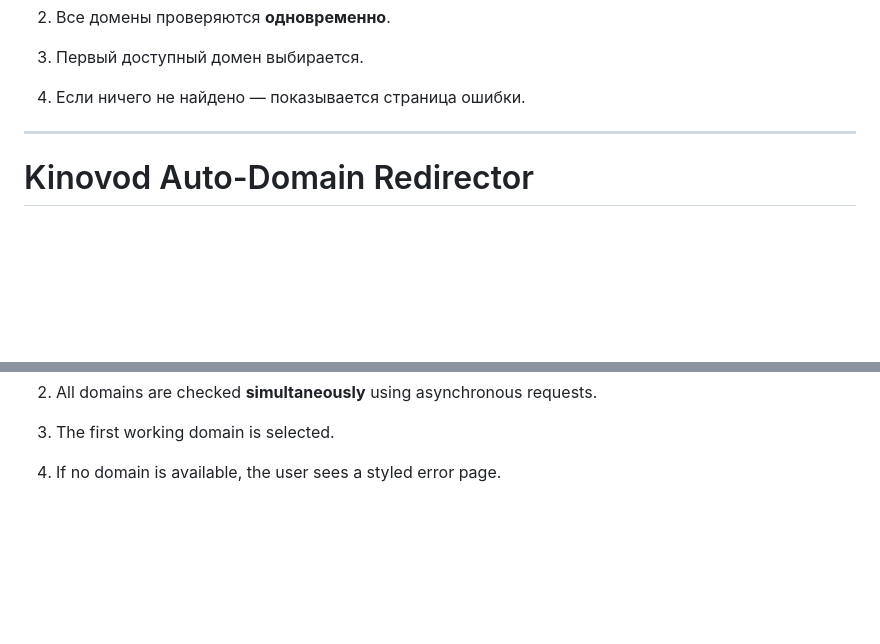
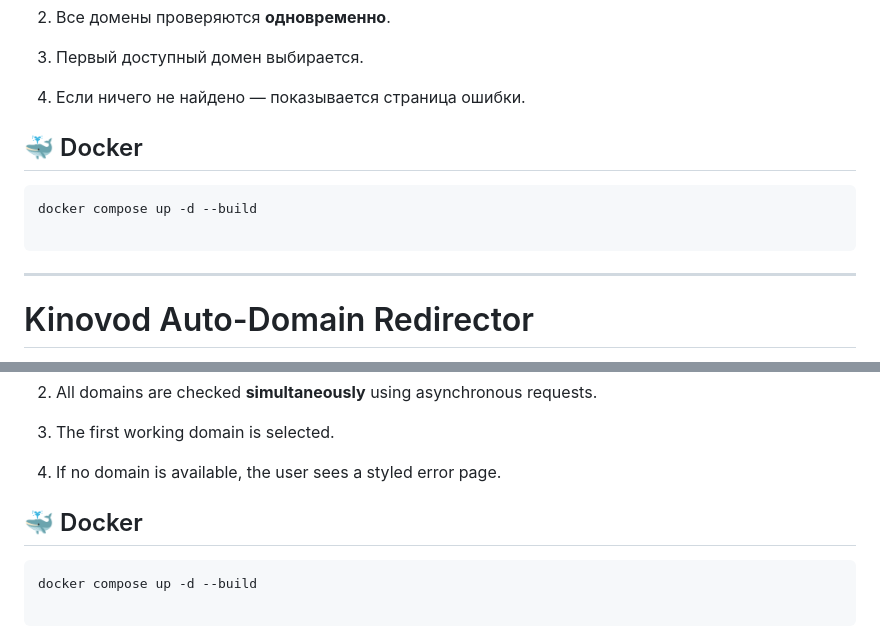
Before and after one commit to fsdevcom2000/kinovod-redirect, a Markdown page: README.md, 2 parts joined by grey strips. GitHub-like rendering; blank space fills up the shorter version.

````diff
--- a/README.md
+++ b/README.md
@@ -102,6 +102,16 @@ project/
 
 4. Если ничего не найдено — показывается страница ошибки.
 
+
+
+## 🐳 Docker
+
+
+```
+docker compose up -d --build
+
+```
+
 ---
 
 # Kinovod Auto-Domain Redirector
@@ -204,3 +214,12 @@ project/
 3. The first working domain is selected.
 
 4. If no domain is available, the user sees a styled error page.
+
+
+## 🐳 Docker
+
+
+```
+docker compose up -d --build
+
+```
````
